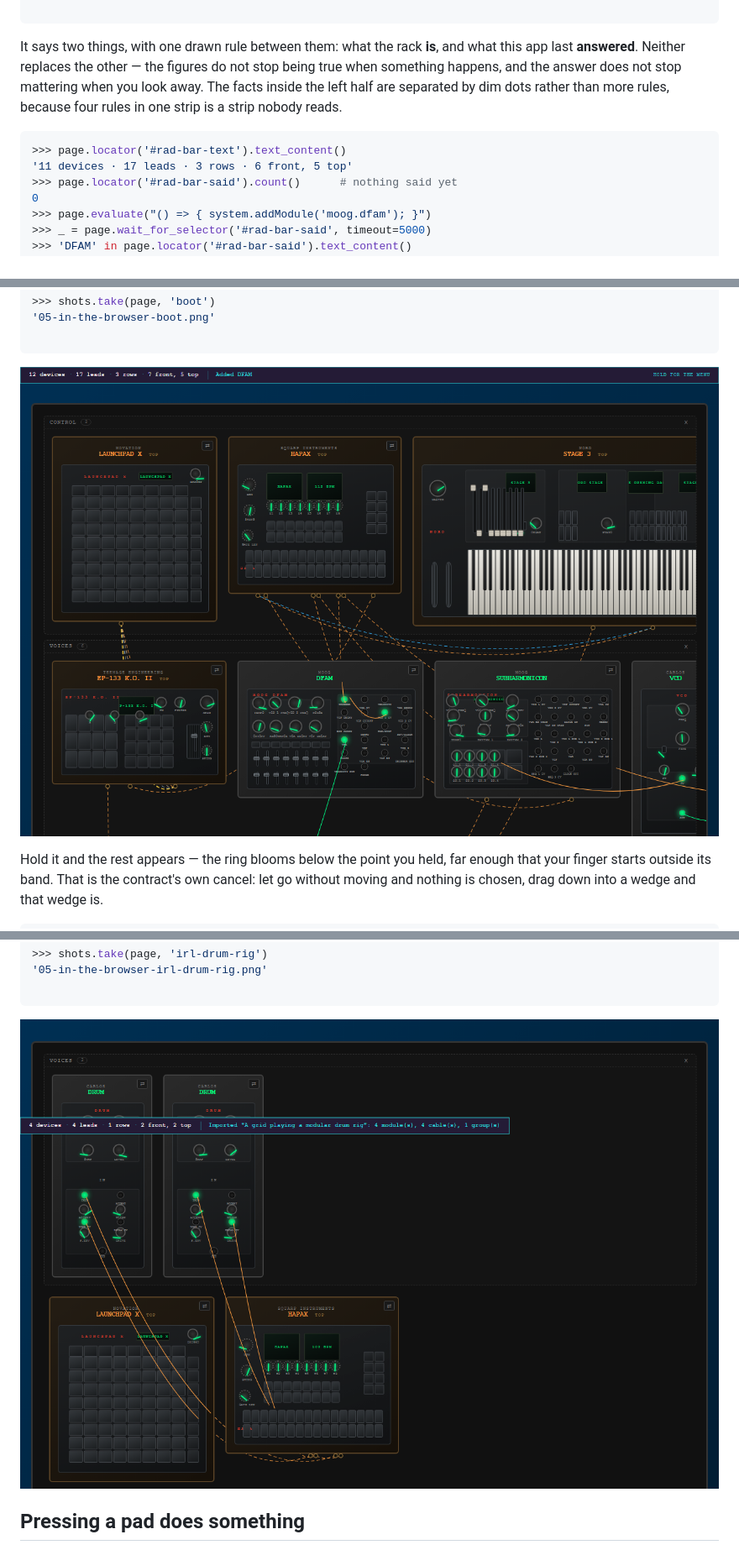
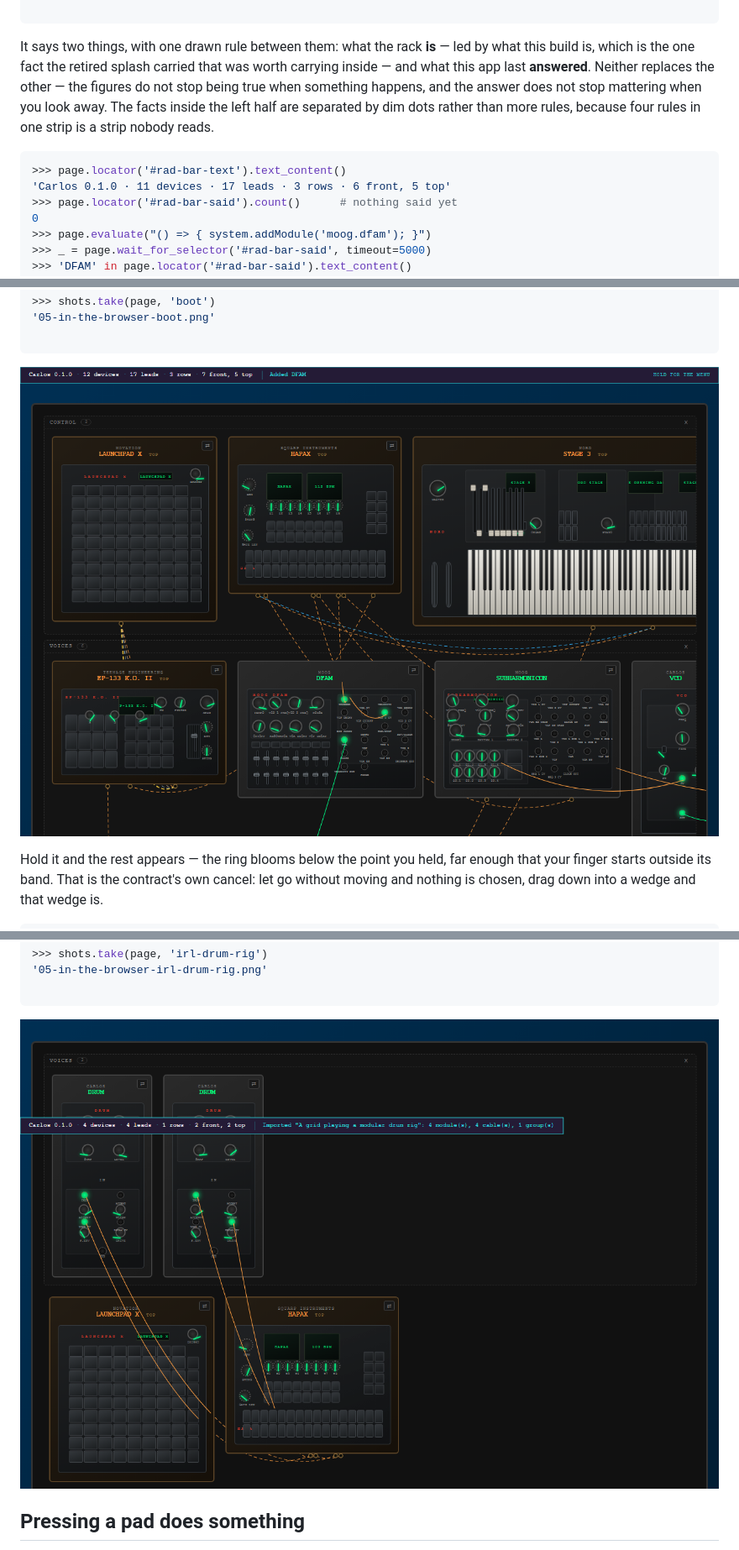
Before and after one commit to quaternionmedia/carlos, a Markdown page: walkthrough/05-in-the-browser.md, 3 parts joined by grey strips. Shown at 84% size. GitHub-like rendering; pictures changed too: walkthrough/media/05-in-the-browser-boot.png, walkthrough/media/05-in-the-browser-irl-drum-rig.png.

````diff
--- a/walkthrough/05-in-the-browser.md
+++ b/walkthrough/05-in-the-browser.md
@@ -274,15 +273,16 @@ True
 
 ```
 
-It says two things, with one drawn rule between them: what the rack **is**, and
-what this app last **answered**. Neither replaces the other — the figures do not
+It says two things, with one drawn rule between them: what the rack **is** —
+led by what this build is, which is the one fact the retired splash carried that
+was worth carrying inside — and what this app last **answered**. Neither replaces the other — the figures do not
 stop being true when something happens, and the answer does not stop mattering
 when you look away. The facts inside the left half are separated by dim dots
 rather than more rules, because four rules in one strip is a strip nobody reads.
 
 ```python
 >>> page.locator('#rad-bar-text').text_content()
-'11 devices · 17 leads · 3 rows · 6 front, 5 top'
+'Carlos 0.1.0 · 11 devices · 17 leads · 3 rows · 6 front, 5 top'
 >>> page.locator('#rad-bar-said').count()      # nothing said yet
 0
 >>> page.evaluate("() => { system.addModule('moog.dfam'); }")
````
Also changed, not shown: other parts of walkthrough/05-in-the-browser.md (+18 -19 lines), README.md (+4 -4 lines), REVIEW.md (+1 -1 lines), walkthrough/media/05-in-the-browser-keybed-and-desk.png, walkthrough/media/05-in-the-browser-turned.png, 8 other files.
